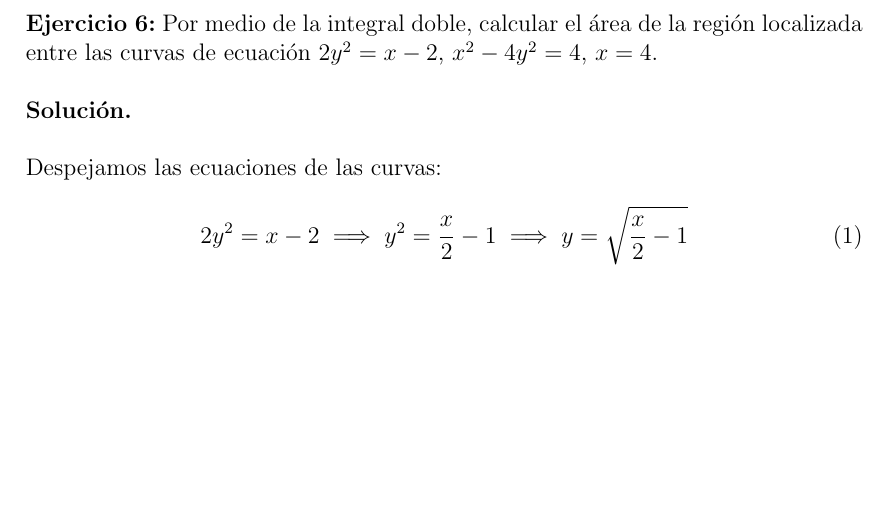
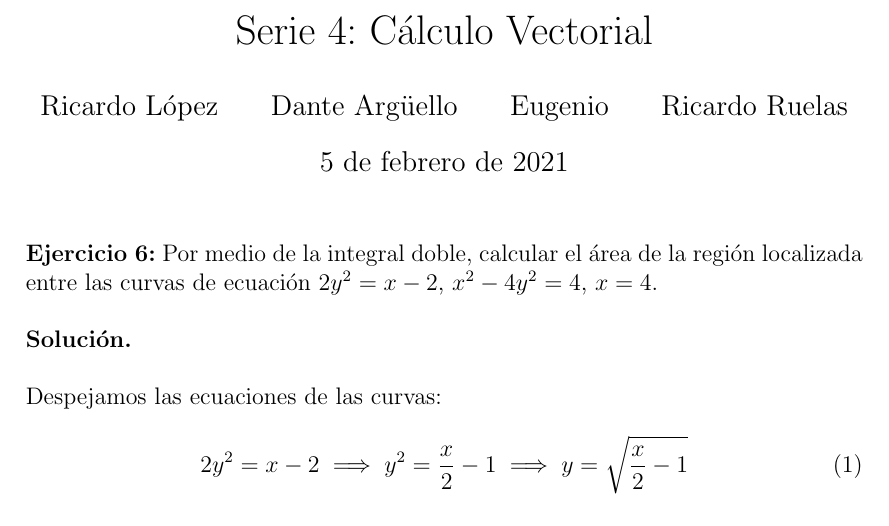
Before and after one commit to BetterMercury/DocuementoVectp, a LaTeX document (Documento/LópezBecerraRicardoVF.tex): part of page 1 of 12, cut at the place of the change, the shorter picture padded with empty space. Compiled offline with pdfLaTeX.

Commit message:
Coloque titulo, autores y fecha

```diff
--- a/Documento/LópezBecerraRicardoVF.tex
+++ b/Documento/LópezBecerraRicardoVF.tex
@@ -20,9 +20,13 @@
 \DeclareMathOperator{\arccot}{arccot}
 \DeclareMathOperator{\arccsc}{arccsc}
 
+\date{5 de febrero de 2021}
 \title{Serie 4: Cálculo Vectorial}
-\author{López, Ricardo}
+\author{Ricardo López \and Dante Argüello \and Eugenio \and Ricardo Ruelas}
+
 \begin{document}
+
+\maketitle
 
 \newcommand{\Int}{\int\limits}
 
```
Also changed, not shown: Documento/LópezBecerraRicardoVF.pdf (added).
